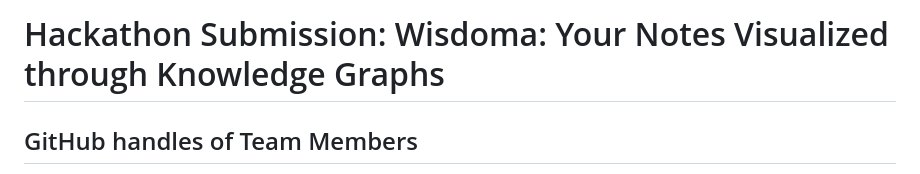
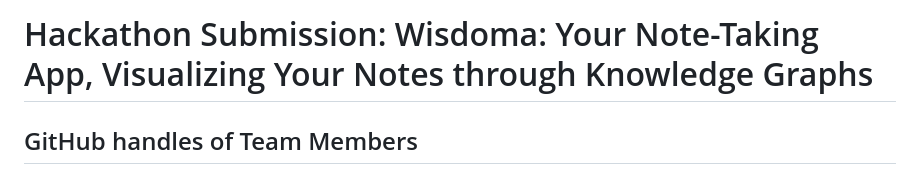
Before and after one commit to appwrite-community/htf24-hackathon-submissions, a Markdown page: submissions/wisdoma.md, the part around the change. Rendered like a GitHub page.

```diff
--- a/submissions/wisdoma.md
+++ b/submissions/wisdoma.md
@@ -1,4 +1,4 @@
-# Hackathon Submission: Wisdoma: Your Notes Visualized through Knowledge Graphs
+# Hackathon Submission: Wisdoma: Your Note-Taking App, Visualizing Your Notes through Knowledge Graphs
 
 ## GitHub handles of Team Members
 [@OMGATE23](https://github.com/OMGATE23)
```
